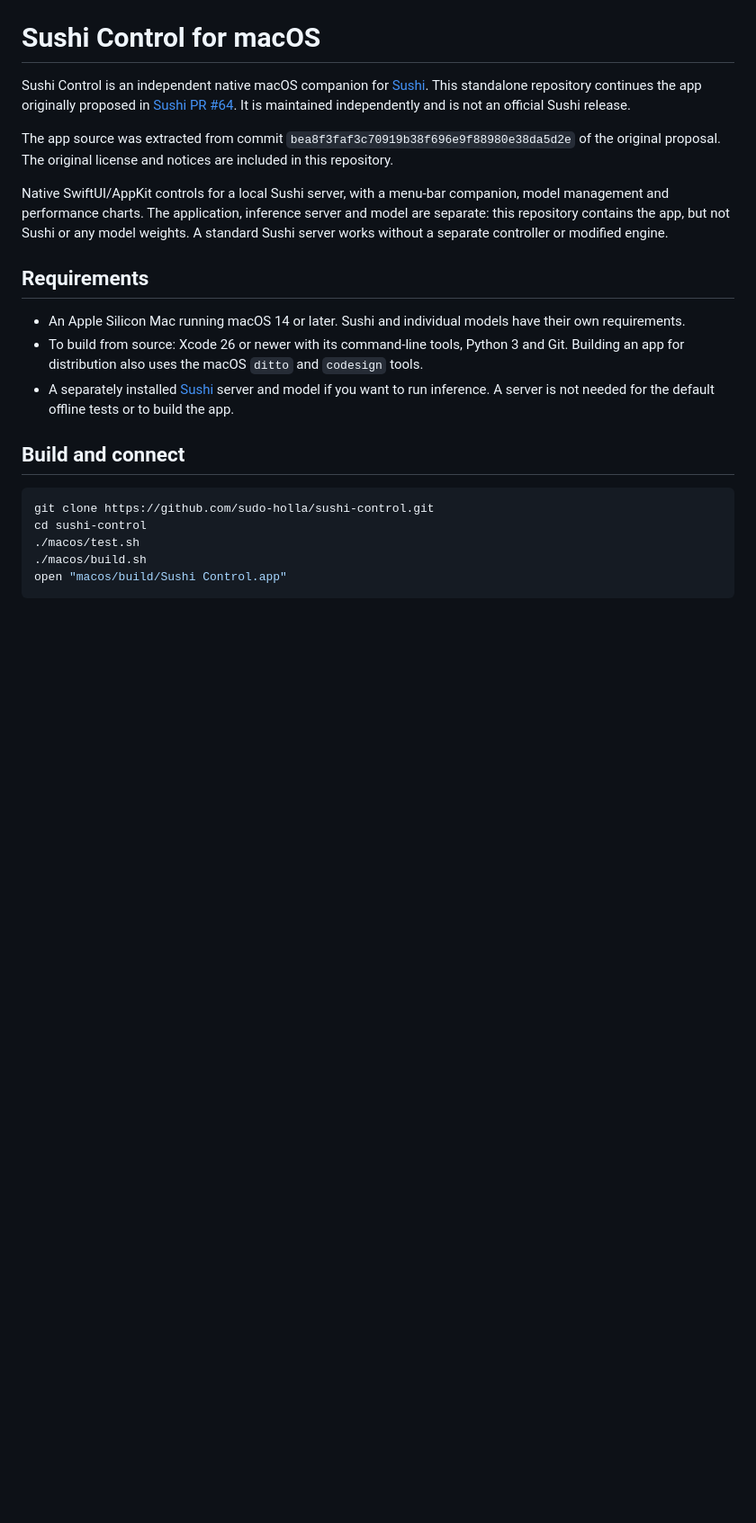
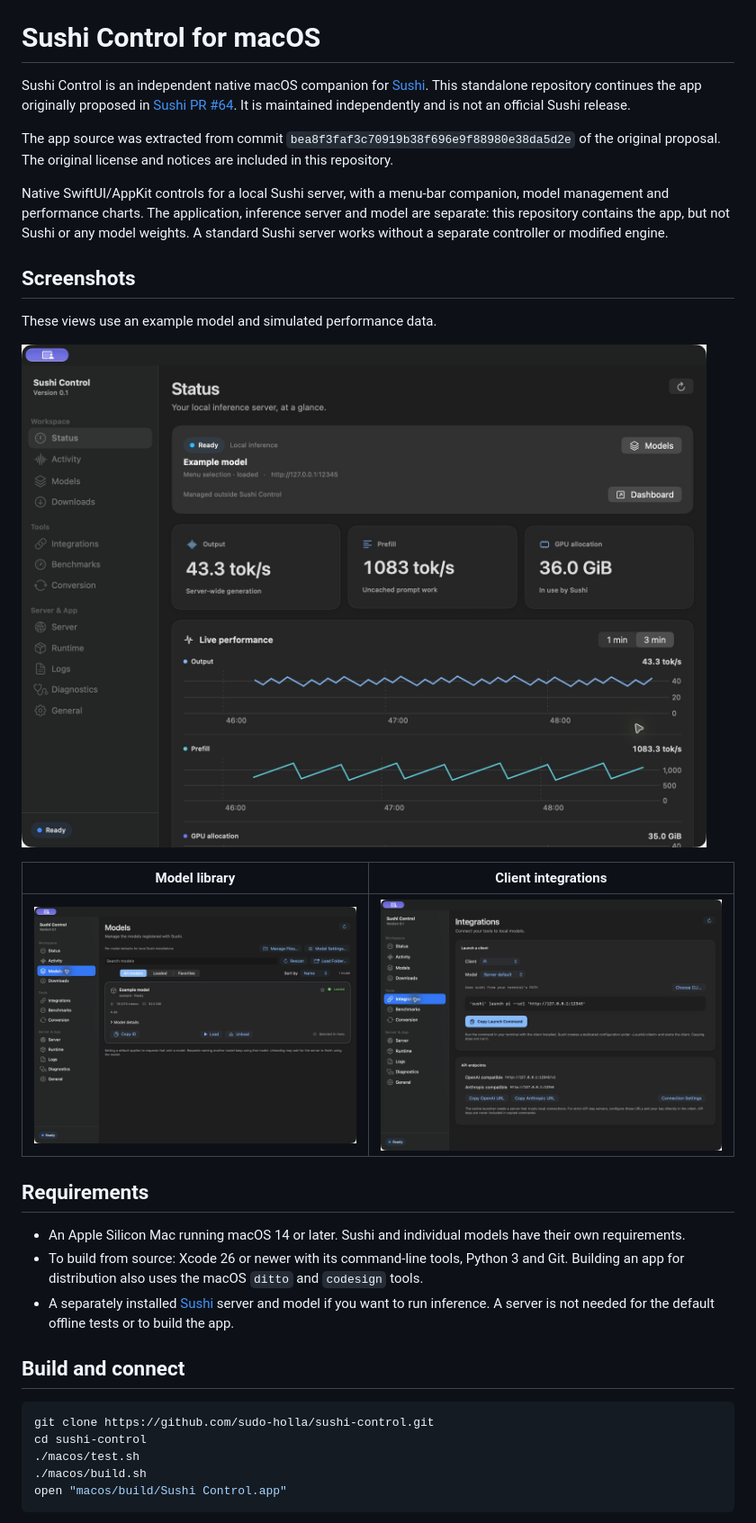
Before and after one commit to sudo-holla/sushi-control, a Markdown page: README.md, the part around the change. Shown at 90% size. Rendered like a GitHub page; pictures changed too: docs/screenshots/integrations.jpg (added), docs/screenshots/models.jpg (added), docs/screenshots/status.jpg (added); blank space fills up the shorter version.

Commit message:
Add screenshots to the documentation

```diff
--- a/README.md
+++ b/README.md
@@ -5,6 +5,16 @@ Sushi Control is an independent native macOS companion for [Sushi](https://githu
 The app source was extracted from commit `bea8f3faf3c70919b38f696e9f88980e38da5d2e` of the original proposal. The original license and notices are included in this repository.
 
 Native SwiftUI/AppKit controls for a local Sushi server, with a menu-bar companion, model management and performance charts. The application, inference server and model are separate: this repository contains the app, but not Sushi or any model weights. A standard Sushi server works without a separate controller or modified engine.
+
+## Screenshots
+
+These views use an example model and simulated performance data.
+
+![Status dashboard showing an example model and live performance charts](docs/screenshots/status.jpg)
+
+| Model library | Client integrations |
+| --- | --- |
+| ![Model library with an example model](docs/screenshots/models.jpg) | ![Client integration settings with example local endpoints](docs/screenshots/integrations.jpg) |
 
 ## Requirements
 
```
Also changed, not shown: CHANGELOG.md (+1 -0 lines), 1 other file.
